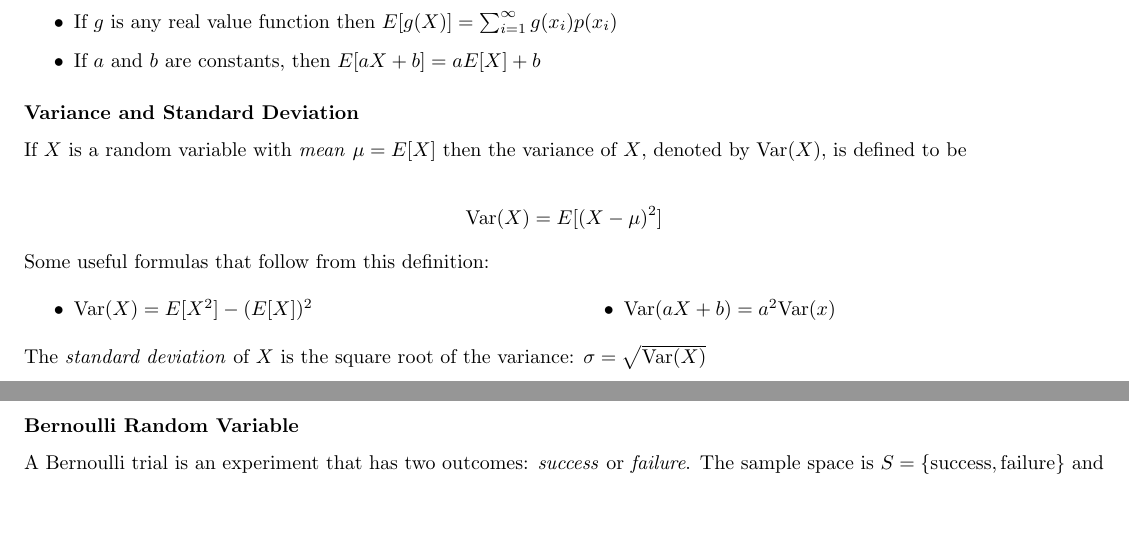
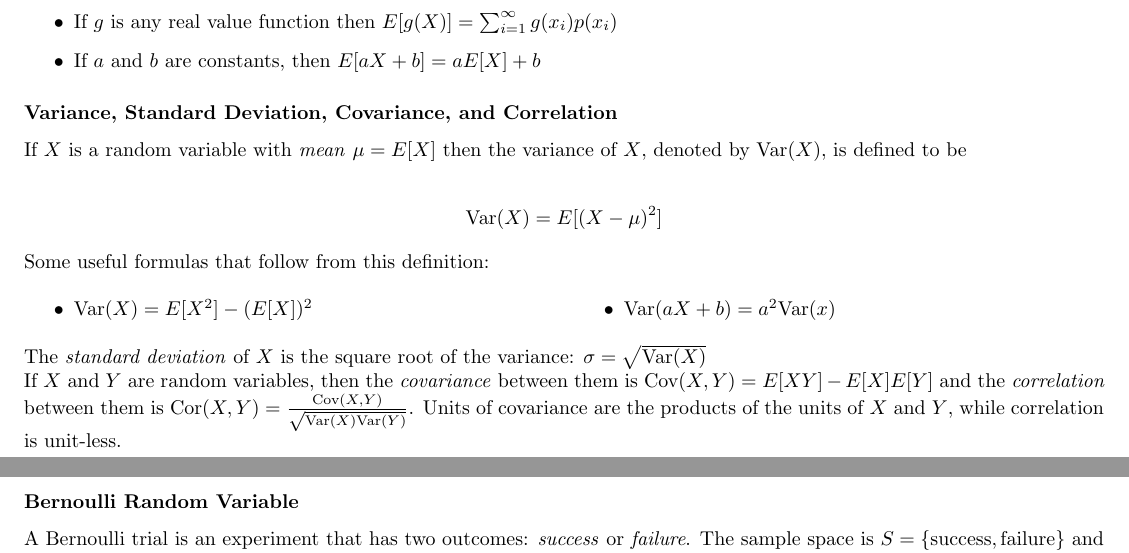
Before and after one commit to marcoswastaken/notes_probability, a LaTeX document (notes_proability.tex): two parts of pages 2 and 3 of 3, joined at a grey line, cut so that both start at the same text, the shorter picture padded with empty space. Compiled offline with pdfLaTeX.

```diff
--- a/proability_and_stats.tex
+++ b/notes_proability.tex
@@ -116,7 +116,7 @@
 			\item If $a$ and $b$ are constants, then $E[aX+b] = aE[X] + b $
 		\end{itemize}
 
-		\subsubsection*{Variance and Standard Deviation}
+		\subsubsection*{Variance, Standard Deviation, Covariance, and Correlation}
 
 		If $X$ is a random variable with \emph{mean} $\mu=E[X]$ then the variance of $X$, denoted by $\text{Var}(X)$, is defined to be
 
@@ -133,6 +133,8 @@
 		\end{multicols}
 
 		\noindent The \emph{standard deviation} of $X$ is the square root of the variance: $\sigma = \sqrt{\text{Var}(X)}$
+
+		\noindent If $X$ and $Y$ are random variables, then the \emph{covariance} between them is $\text{Cov}(X,Y)=E[XY]-E[X]E[Y]$ and the \emph{correlation} between them is $\text{Cor}(X,Y) =\frac{ \text{Cov}(X,Y)}{\sqrt{\text{Var}(X)\text{Var}(Y)}}$. Units of covariance are the products of the units of $X$ and $Y$, while correlation is unit-less.
 
 		\subsubsection*{Bernoulli  Random Variable}
 
```
Also changed, not shown: notes_proability.pdf (added), proability_and_stats.pdf (deleted).
